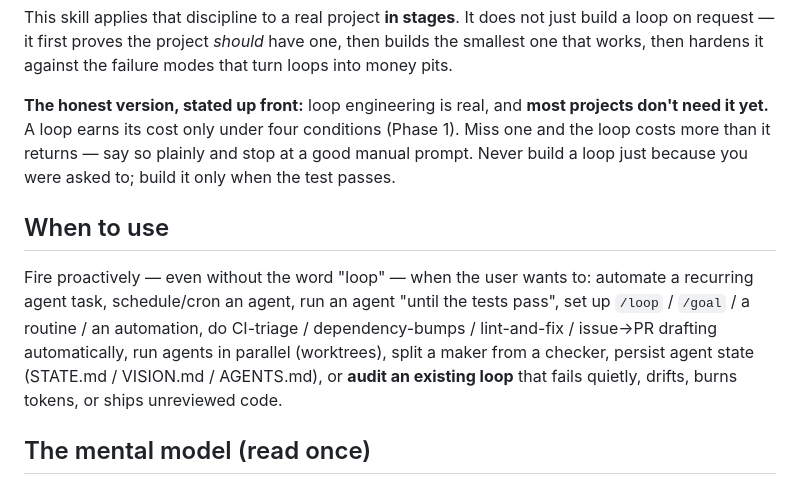
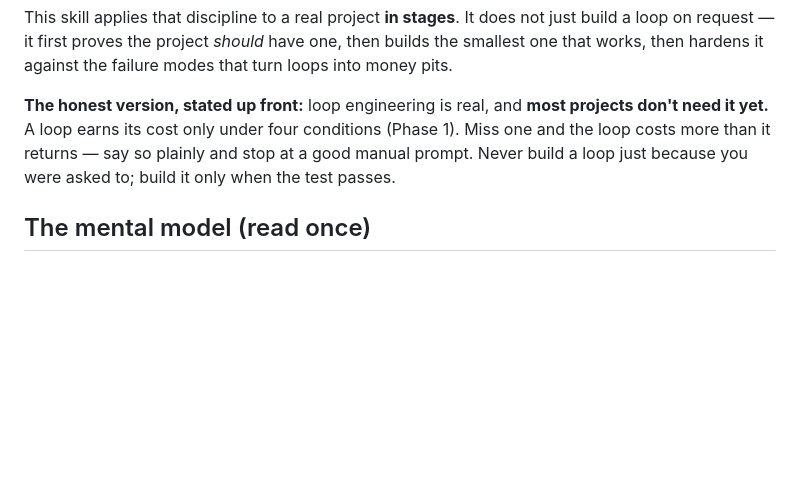
Before and after one commit to buddypia/agent-skills, a Markdown page: skills/loop-engineering/SKILL.md, the part around one of its changes. Rendered like a GitHub page; blank space fills up the shorter version.

```diff
--- a/skills/loop-engineering/SKILL.md
+++ b/skills/loop-engineering/SKILL.md
@@ -13,10 +13,6 @@ trigger: /loop-engineering
 This skill applies that discipline to a real project **in stages**. It does not just build a loop on request — it first proves the project *should* have one, then builds the smallest one that works, then hardens it against the failure modes that turn loops into money pits.
 
 **The honest version, stated up front:** loop engineering is real, and **most projects don't need it yet.** A loop earns its cost only under four conditions (Phase 1). Miss one and the loop costs more than it returns — say so plainly and stop at a good manual prompt. Never build a loop just because you were asked to; build it only when the test passes.
-
-## When to use
-
-Fire proactively — even without the word "loop" — when the user wants to: automate a recurring agent task, schedule/cron an agent, run an agent "until the tests pass", set up `/loop` / `/goal` / a routine / an automation, do CI-triage / dependency-bumps / lint-and-fix / issue→PR drafting automatically, run agents in parallel (worktrees), split a maker from a checker, persist agent state (STATE.md / VISION.md / AGENTS.md), or **audit an existing loop** that fails quietly, drifts, burns tokens, or ships unreviewed code.
 
 ## The mental model (read once)
 
```
Also changed, not shown: other parts of skills/loop-engineering/SKILL.md (+1 -1 lines), skills/claude-code-steering/SKILL.md (+1 -1 lines), skills/spec-preview/SKILL.md (+21 -48 lines).
